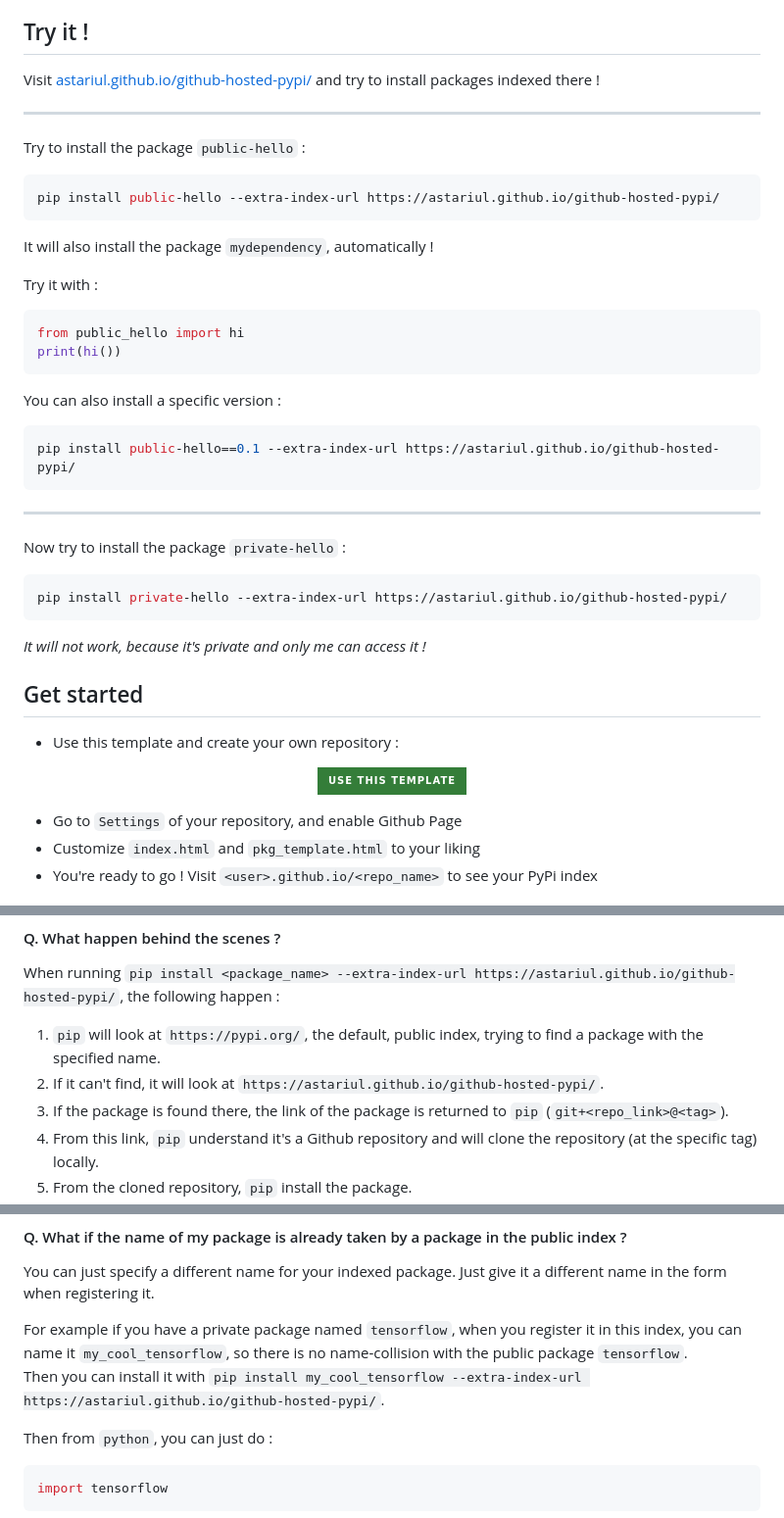
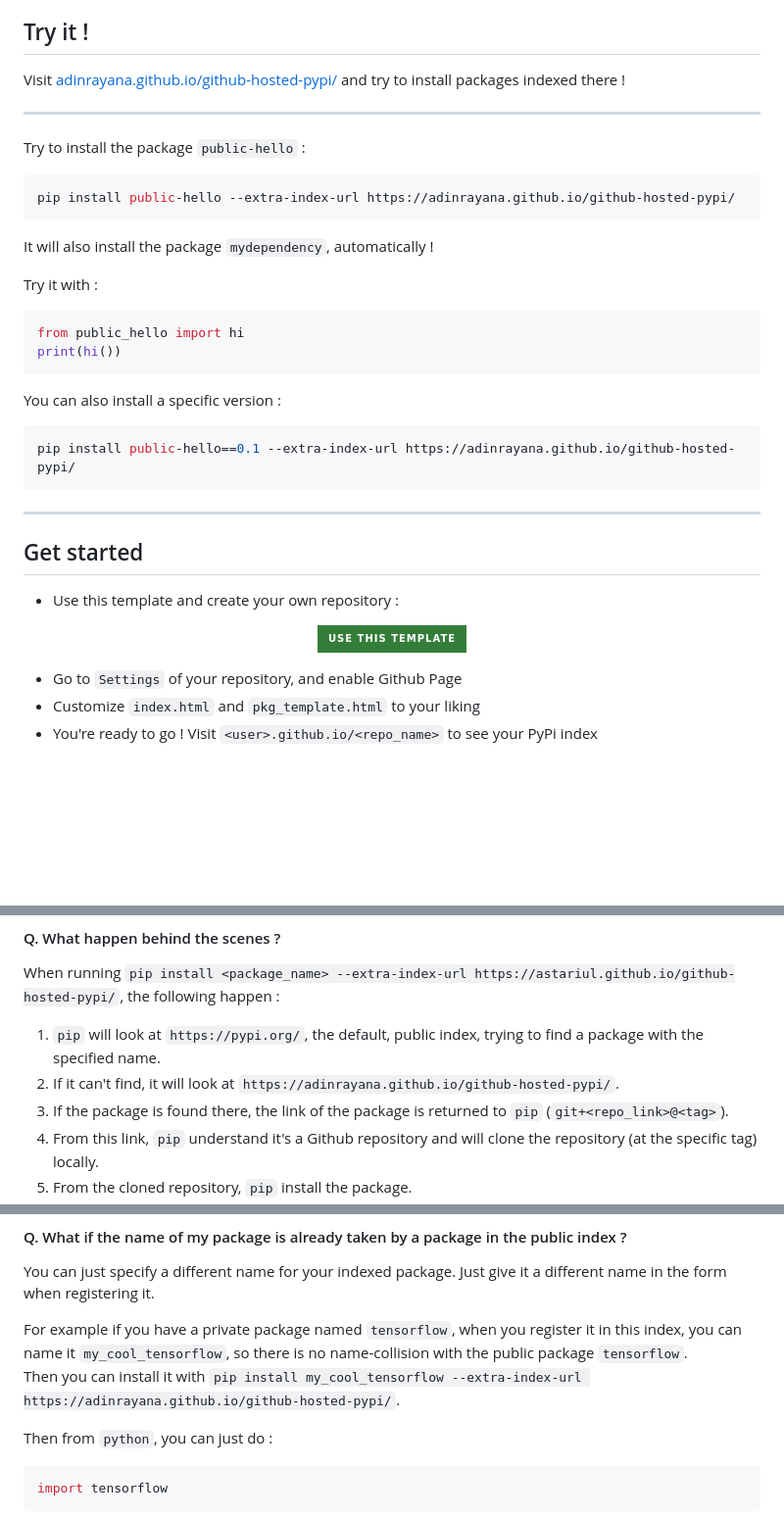
Before and after one commit to adinrayana/pythonTest, a Markdown page: README.md, 3 parts joined by grey strips. Shown: that part at 98% size. Rendered like a GitHub page; badges without logos; blank space fills up the shorter version.

````diff
--- a/README.md
+++ b/README.md
@@ -38,13 +38,13 @@ _While the PyPi index is public, private packages indexed here are kept private
 
 ## Try it !
 
-Visit [astariul.github.io/github-hosted-pypi/](http://astariul.github.io/github-hosted-pypi/) and try to install packages indexed there !
+Visit [adinrayana.github.io/github-hosted-pypi/](http://adinrayana.github.io/github-hosted-pypi/) and try to install packages indexed there !
 
 ---
 
 Try to install the package `public-hello` :
 ```console
-pip install public-hello --extra-index-url https://astariul.github.io/github-hosted-pypi/
+pip install public-hello --extra-index-url https://adinrayana.github.io/github-hosted-pypi/
 ```
 
 It will also install the package `mydependency`, automatically !
@@ -59,17 +59,10 @@ print(hi())
 You can also install a specific version :
 
 ```console
-pip install public-hello==0.1 --extra-index-url https://astariul.github.io/github-hosted-pypi/
+pip install public-hello==0.1 --extra-index-url https://adinrayana.github.io/github-hosted-pypi/
 ```
 
 ---
-
-Now try to install the package `private-hello` :
-```console
-pip install private-hello --extra-index-url https://astariul.github.io/github-hosted-pypi/
-```
-
-_It will not work, because it's private and only me can access it !_
 
 ## Get started
 
@@ -115,7 +108,7 @@ If you wonder more specifically about supply chain attacks, check [the section a
 When running `pip install <package_name> --extra-index-url https://astariul.github.io/github-hosted-pypi/`, the following happen :
 
 1. `pip` will look at `https://pypi.org/`, the default, public index, trying to find a package with the specified name.
-2. If it can't find, it will look at `https://astariul.github.io/github-hosted-pypi/`.
+2. If it can't find, it will look at `https://adinrayana.github.io/github-hosted-pypi/`.
 3. If the package is found there, the link of the package is returned to `pip` (`git+<repo_link>@<tag>`).
 4. From this link, `pip` understand it's a Github repository and will clone the repository (at the specific tag) locally.
 5. From the cloned repository, `pip` install the package.
@@ -138,7 +131,7 @@ To do this :
 You can just specify a different name for your indexed package. Just give it a different name in the form when registering it.
 
 For example if you have a private package named `tensorflow`, when you register it in this index, you can name it `my_cool_tensorflow`, so there is no name-collision with the public package `tensorflow`.
-Then you can install it with `pip install my_cool_tensorflow --extra-index-url https://astariul.github.io/github-hosted-pypi/`.
+Then you can install it with `pip install my_cool_tensorflow --extra-index-url https://adinrayana.github.io/github-hosted-pypi/`.
 
 Then from `python`, you can just do :
 ```python
````
Also changed, not shown: other parts of README.md (+2 -3 lines).
